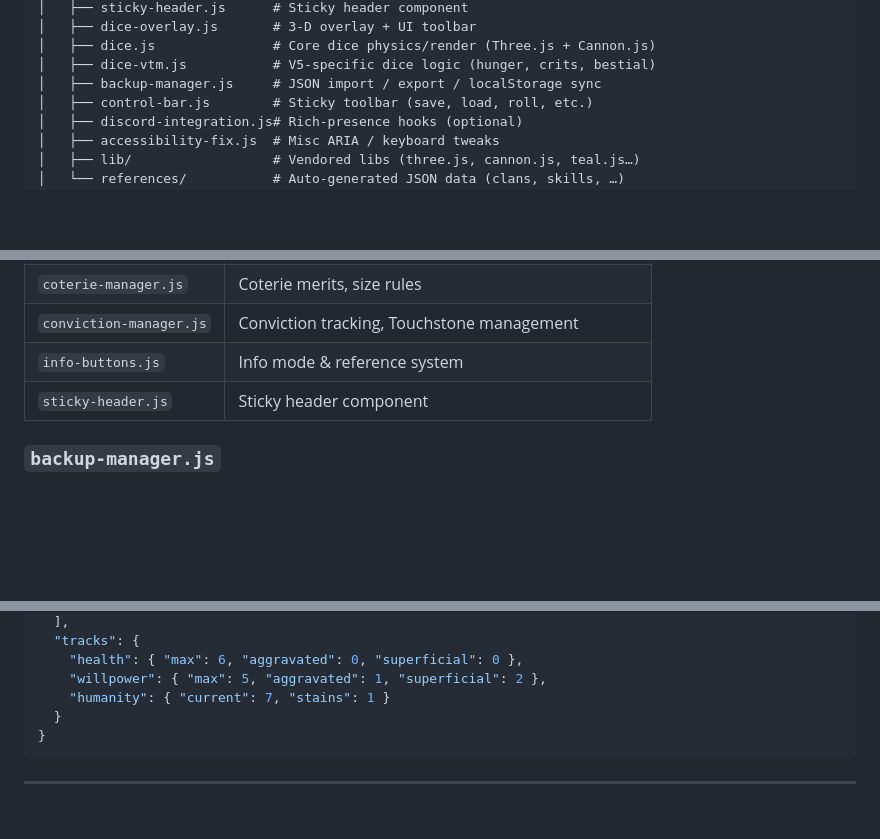
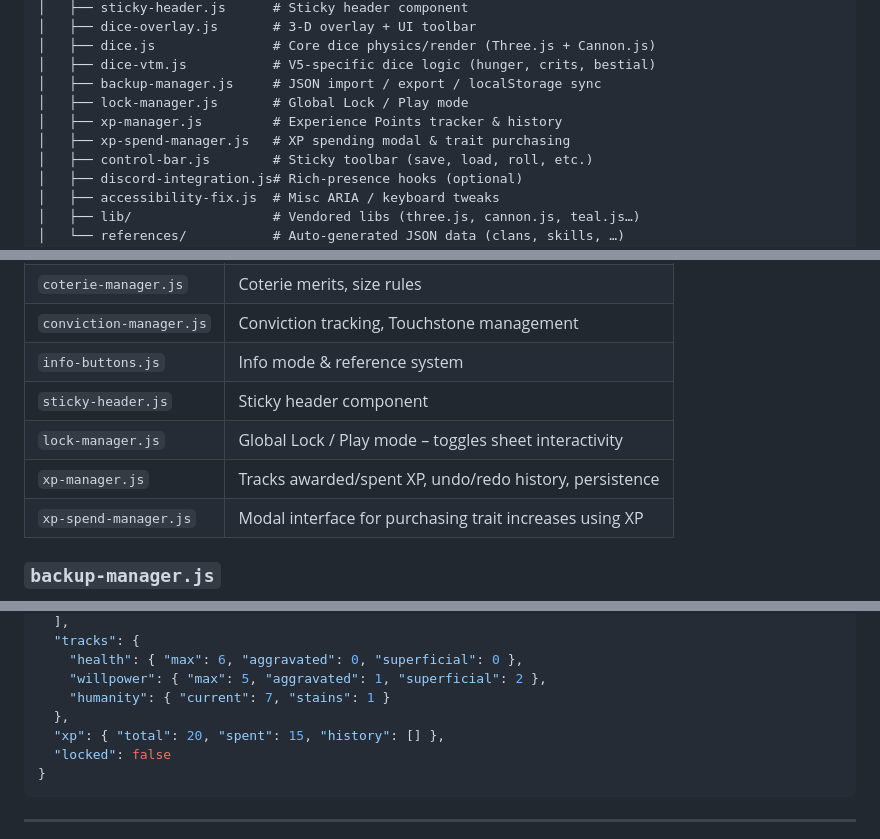
Before and after one commit to atRobJustice/The-Ledger, a Markdown page: DOCUMENTATION.md, 3 parts joined by grey strips. Drawn GitHub-style; blank space fills up the shorter version.

````diff
--- a/DOCUMENTATION.md
+++ b/DOCUMENTATION.md
@@ -87,6 +87,9 @@ Key design goals:
 │   ├── dice.js               # Core dice physics/render (Three.js + Cannon.js)
 │   ├── dice-vtm.js           # V5-specific dice logic (hunger, crits, bestial)
 │   ├── backup-manager.js     # JSON import / export / localStorage sync
+│   ├── lock-manager.js       # Global Lock / Play mode
+│   ├── xp-manager.js         # Experience Points tracker & history
+│   ├── xp-spend-manager.js   # XP spending modal & trait purchasing
 │   ├── control-bar.js        # Sticky toolbar (save, load, roll, etc.)
 │   ├── discord-integration.js# Rich-presence hooks (optional)
 │   ├── accessibility-fix.js  # Misc ARIA / keyboard tweaks
@@ -170,6 +173,9 @@ Common helper functions: value parsing, dot creation, tooltip wiring, REST-like
 | `conviction-manager.js` | Conviction tracking, Touchstone management |
 | `info-buttons.js`       | Info mode & reference system |
 | `sticky-header.js`      | Sticky header component |
+| `lock-manager.js`       | Global Lock / Play mode – toggles sheet interactivity |
+| `xp-manager.js`         | Tracks awarded/spent XP, undo/redo history, persistence |
+| `xp-spend-manager.js`   | Modal interface for purchasing trait increases using XP |
 
 ### `backup-manager.js`
 Serialises/deserialises the current sheet as **Ledger JSON v1** (see Data Layer).
@@ -227,7 +233,9 @@ All reference data lives in `js/references/` and `data/`:
     "health": { "max": 6, "aggravated": 0, "superficial": 0 },
     "willpower": { "max": 5, "aggravated": 1, "superficial": 2 },
     "humanity": { "current": 7, "stains": 1 }
-  }
+  },
+  "xp": { "total": 20, "spent": 15, "history": [] },
+  "locked": false
 }
 ```
 
````
Also changed, not shown: other parts of DOCUMENTATION.md (+1 -1 lines), README.md (+13 -0 lines), USER_GUIDE.md (added, +424 -0 lines).
